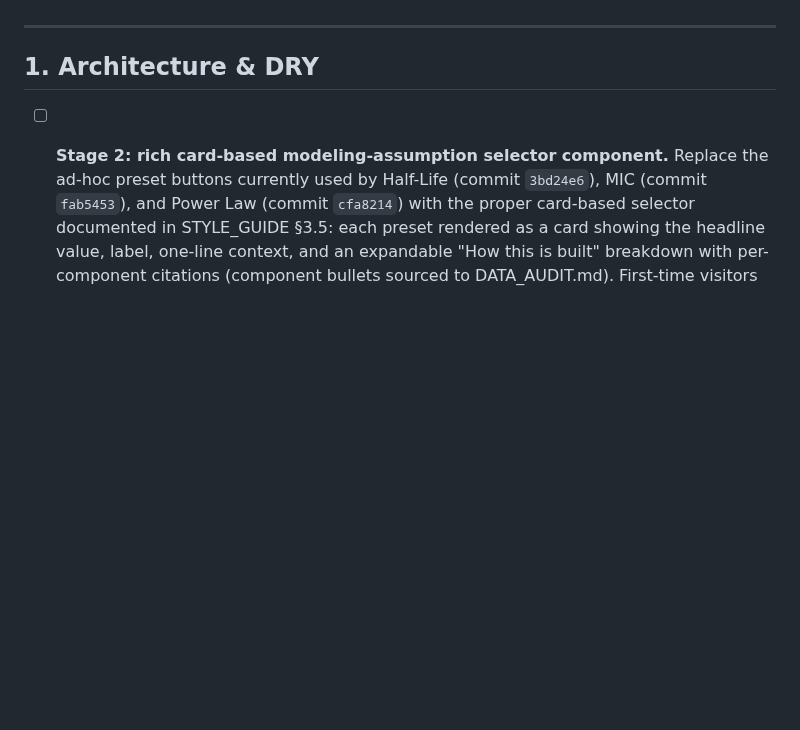
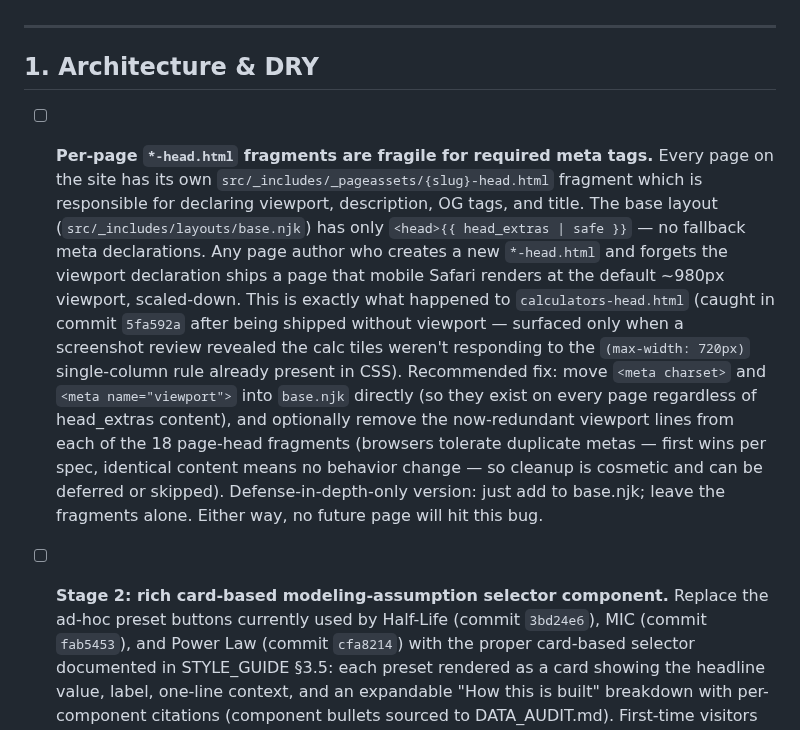
Before and after one commit to Lastcoinstanding/lastcoinstanding.com, a Markdown page: TECH_DEBT.md, the part around the change. GitHub-like rendering; blank space fills up the shorter version.

Commit message:
TECH_DEBT: per-page head fragments are fragile for required meta tags
Logs the architectural smell that allowed commit 5fa592a's bug to
ship: every page on the site is responsible for its own viewport +
charset + OG meta declarations via its own `*-head.html` fragment,
with no fallback in base.njk. Recommended fix is moving viewport
(and charset) to base.njk; cleanup of the now-redundant per-page
declarations is optional (duplicate meta tags are spec-tolerant
and identical content = no behavior delta).

```diff
--- a/TECH_DEBT.md
+++ b/TECH_DEBT.md
@@ -14,6 +14,8 @@ A running list of known issues, inconsistencies, and architectural improvements
 ---
 
 ## 1. Architecture & DRY
+
+- [ ] **Per-page `*-head.html` fragments are fragile for required meta tags.** Every page on the site has its own `src/_includes/_pageassets/{slug}-head.html` fragment which is responsible for declaring viewport, description, OG tags, and title. The base layout (`src/_includes/layouts/base.njk`) has only `<head>{{ head_extras | safe }}` — no fallback meta declarations. Any page author who creates a new `*-head.html` and forgets the viewport declaration ships a page that mobile Safari renders at the default ~980px viewport, scaled-down. This is exactly what happened to `calculators-head.html` (caught in commit `5fa592a` after being shipped without viewport — surfaced only when a screenshot review revealed the calc tiles weren't responding to the `(max-width: 720px)` single-column rule already present in CSS). Recommended fix: move `<meta charset>` and `<meta name="viewport">` into `base.njk` directly (so they exist on every page regardless of head_extras content), and optionally remove the now-redundant viewport lines from each of the 18 page-head fragments (browsers tolerate duplicate metas — first wins per spec, identical content means no behavior change — so cleanup is cosmetic and can be deferred or skipped). Defense-in-depth-only version: just add to base.njk; leave the fragments alone. Either way, no future page will hit this bug.
 
 - [ ] **Stage 2: rich card-based modeling-assumption selector component.** Replace the ad-hoc preset buttons currently used by Half-Life (commit `3bd24e6`), MIC (commit `fab5453`), and Power Law (commit `cfa8214`) with the proper card-based selector documented in STYLE_GUIDE §3.5: each preset rendered as a card showing the headline value, label, one-line context, and an expandable "How this is built" breakdown with per-component citations (component bullets sourced to DATA_AUDIT.md). First-time visitors see expanded breakdowns; returning visitors see collapsed cards (sessionStorage). Apply to all calculator pages including any future ones. Built once against the existing ModelingAssumptions API; all call sites just swap their button-group markup for the new component.
 
```
